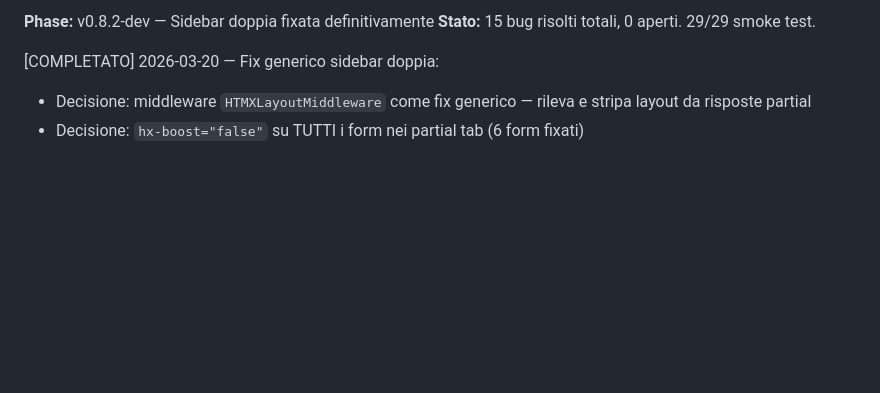
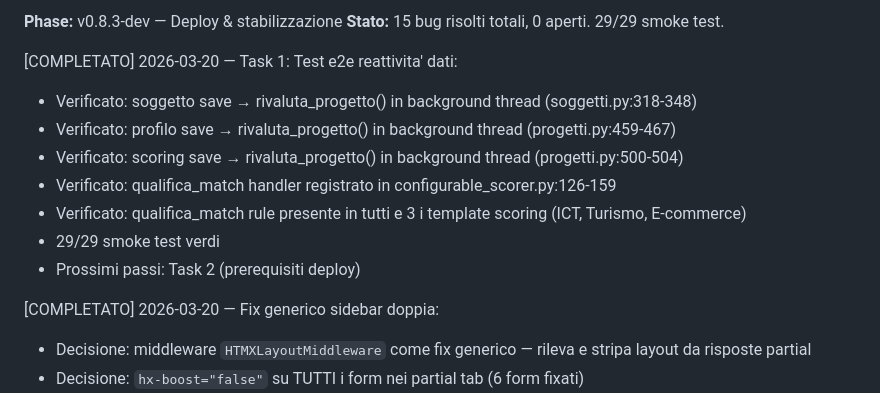
Before and after one commit to LaMonkSansalia/tool-bandi, a Markdown page: COMMS.md, the part around one of its changes. Drawn GitHub-style; blank space fills up the shorter version.

Commit message:
checkpoint: /salva — Task 1 e2e reattivita' verificata
Co-Authored-By: Claude Opus 4.6 <noreply@anthropic.com>

```diff
--- a/COMMS.md
+++ b/COMMS.md
@@ -17,6 +17,15 @@
 
-**Phase:** v0.8.2-dev — Sidebar doppia fixata definitivamente
+**Phase:** v0.8.3-dev — Deploy & stabilizzazione
 **Stato:** 15 bug risolti totali, 0 aperti. 29/29 smoke test.
+
+[COMPLETATO] 2026-03-20 — Task 1: Test e2e reattivita' dati:
+  - Verificato: soggetto save → rivaluta_progetto() in background thread (soggetti.py:318-348)
+  - Verificato: profilo save → rivaluta_progetto() in background thread (progetti.py:459-467)
+  - Verificato: scoring save → rivaluta_progetto() in background thread (progetti.py:500-504)
+  - Verificato: qualifica_match handler registrato in configurable_scorer.py:126-159
+  - Verificato: qualifica_match rule presente in tutti e 3 i template scoring (ICT, Turismo, E-commerce)
+  - 29/29 smoke test verdi
+  - Prossimi passi: Task 2 (prerequisiti deploy)
 
 [COMPLETATO] 2026-03-20 — Fix generico sidebar doppia:
   - Decisione: middleware `HTMXLayoutMiddleware` come fix generico — rileva e stripa layout da risposte partial
```
Also changed, not shown: other parts of COMMS.md (+1 -1 lines), STATUS.md (+10 -1 lines).
